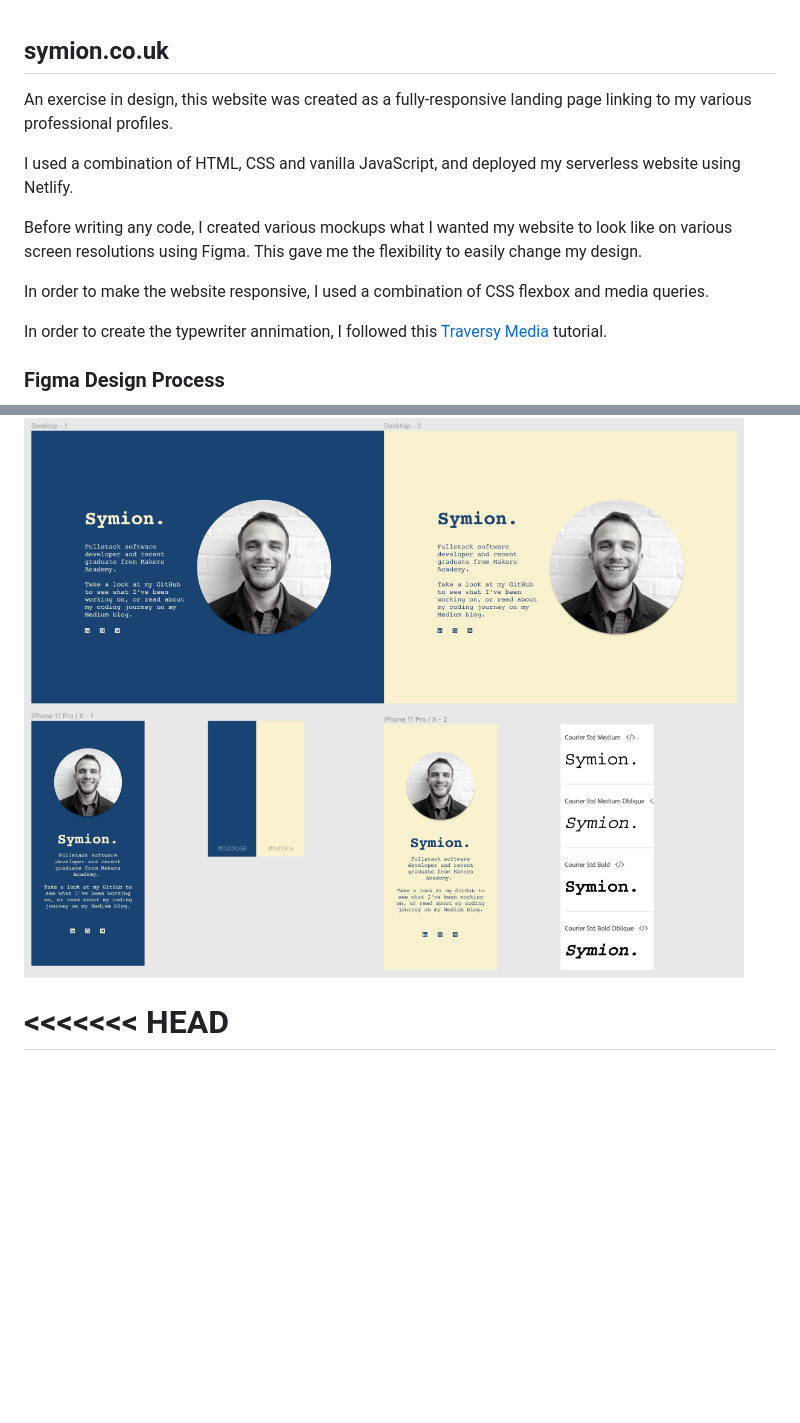
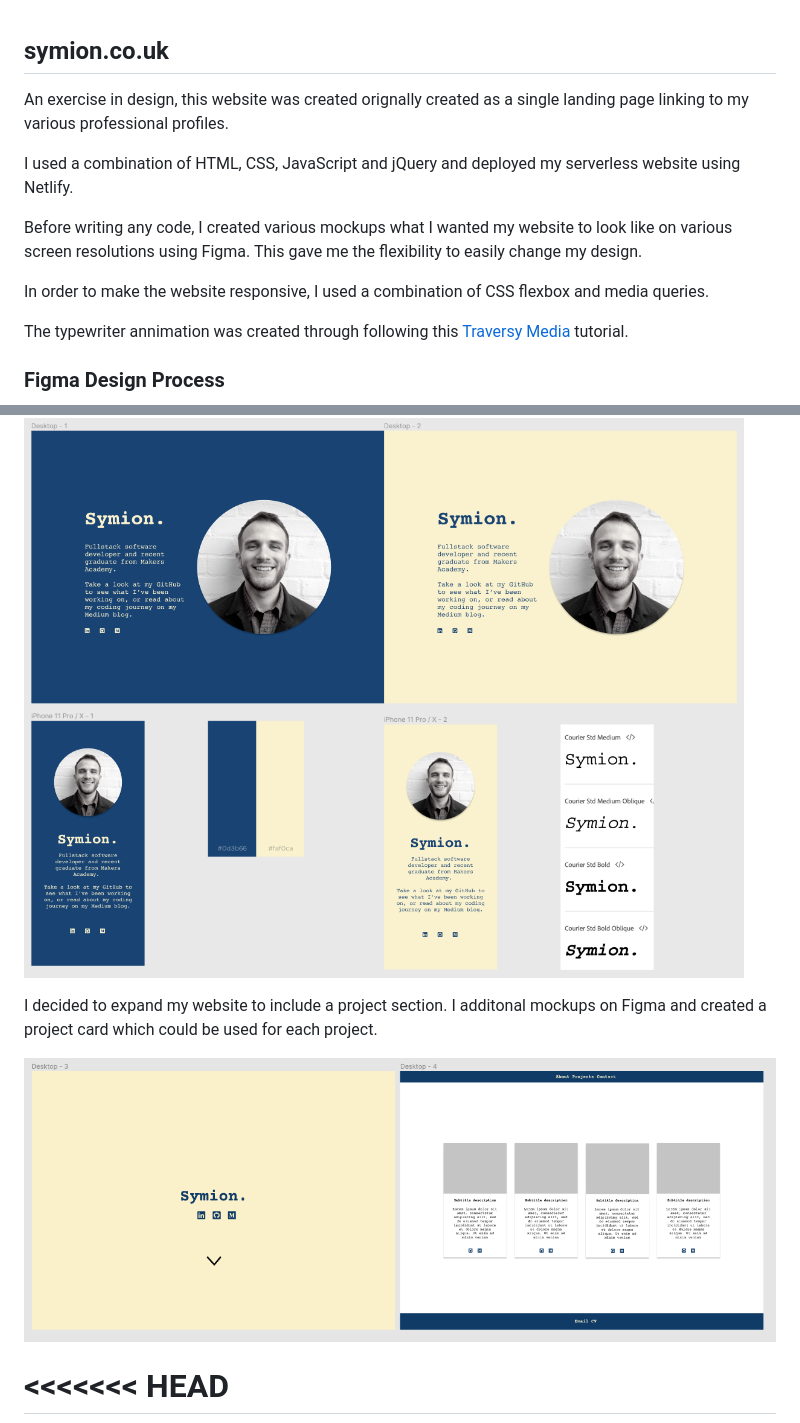
Before and after one commit to sedwards93/mywebsite, a Markdown page: README.md, 2 parts joined by grey strips. Drawn GitHub-style; pictures changed too: public/figma2.png (added); blank space fills up the shorter version.

```diff
--- a/README.md
+++ b/README.md
@@ -1,17 +1,21 @@
 ## symion.co.uk
 
-An exercise in design, this website was created as a fully-responsive landing page linking to my various professional profiles.
+An exercise in design, this website was created orignally created as a single landing page linking to my various professional profiles.
 
-I used a combination of HTML, CSS and vanilla JavaScript, and deployed my serverless website using Netlify.
+I used a combination of HTML, CSS, JavaScript and jQuery and deployed my serverless website using Netlify.
 
 Before writing any code, I created various mockups what I wanted my website to look like on various screen resolutions using Figma. This gave me the flexibility to easily change my design.
 
 In order to make the website responsive, I used a combination of CSS flexbox and media queries.
 
-In order to create the typewriter annimation, I followed this [Traversy Media](https://www.youtube.com/watch?v=POX3dT-pB4E&ab_channel=TraversyMedia) tutorial.
+The typewriter annimation was created through following this [Traversy Media](https://www.youtube.com/watch?v=POX3dT-pB4E&ab_channel=TraversyMedia) tutorial.
 
 ### Figma Design Process
 ![Figma](./public/figma.png)
+
+I decided to expand my website to include a project section. I additonal mockups on Figma and created a project card which could be used for each project.
+
+![Figma2](./public/figma2.png)
 
 <<<<<<< HEAD
 =======
```
